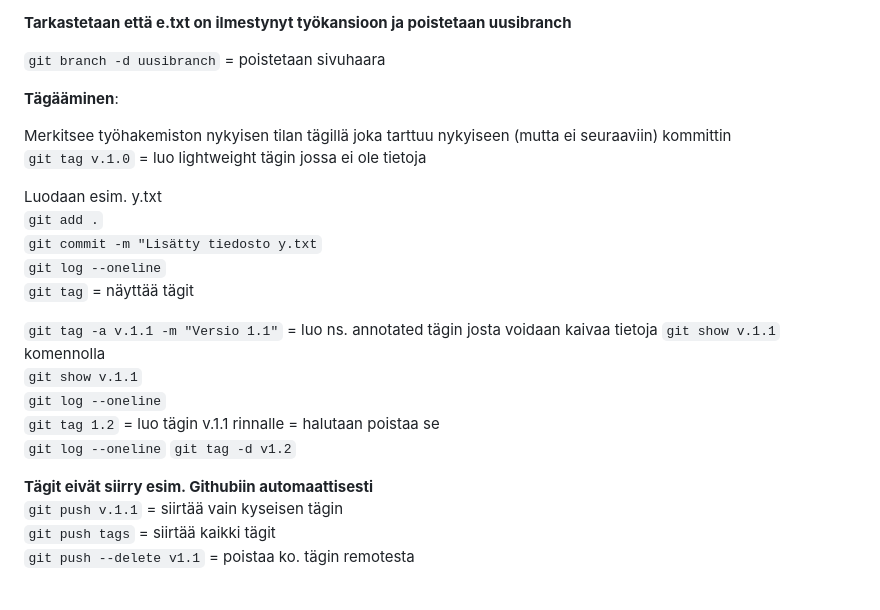
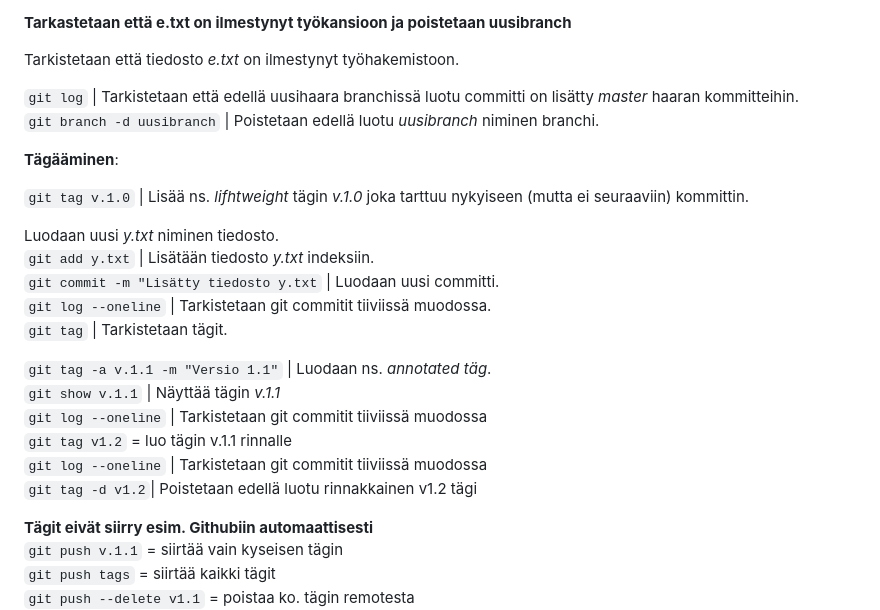
Before and after one commit to JouniJokelainen/public, a Markdown page: readme.md, the part around the change. GitHub-like rendering; blank space fills up the shorter version.

```diff
--- a/readme.md
+++ b/readme.md
@@ -73,25 +73,27 @@ Luodaan uusi *e.txt* niminen tiedosto.
 
 **Tarkastetaan että e.txt on ilmestynyt työkansioon ja poistetaan uusibranch**
 
-`git branch -d uusibranch` = poistetaan sivuhaara
+Tarkistetaan että tiedosto *e.txt* on ilmestynyt työhakemistoon.
+
+`git log` |  Tarkistetaan että edellä uusihaara branchissä luotu committi on lisätty *master* haaran kommitteihin.
+`git branch -d uusibranch` | Poistetaan edellä luotu *uusibranch* niminen branchi.
 
 **Tägääminen**:
 
-Merkitsee työhakemiston nykyisen tilan tägillä joka tarttuu nykyiseen (mutta ei seuraaviin) kommittin
-`git tag v.1.0` = luo lightweight tägin jossa ei ole tietoja
+`git tag v.1.0` | Lisää ns. *lifhtweight* tägin *v.1.0* joka tarttuu nykyiseen (mutta ei seuraaviin) kommittin.
 
-Luodaan esim. y.txt
-`git add .`
-`git commit -m "Lisätty tiedosto y.txt`
-`git log --oneline`
-`git tag` = näyttää tägit
+Luodaan uusi *y.txt* niminen tiedosto.
+`git add y.txt` | Lisätään tiedosto *y.txt* indeksiin.
+`git commit -m "Lisätty tiedosto y.txt` | Luodaan uusi committi.
+`git log --oneline` | Tarkistetaan git commitit tiiviissä muodossa.
+`git tag` | Tarkistetaan tägit.
 
-`git tag -a v.1.1 -m "Versio 1.1"` = luo ns. annotated tägin josta voidaan kaivaa tietoja `git show v.1.1` komennolla
-`git show v.1.1`
-`git log --oneline`
-`git tag 1.2` = luo tägin v.1.1 rinnalle = halutaan poistaa se
-`git log --oneline`
-`git tag -d v1.2`
+`git tag -a v.1.1 -m "Versio 1.1"` | Luodaan ns. *annotated täg*.
+`git show v.1.1` | Näyttää tägin *v.1.1*
+`git log --oneline` | Tarkistetaan git commitit tiiviissä muodossa
+`git tag v1.2` = luo tägin v.1.1 rinnalle
+`git log --oneline` | Tarkistetaan git commitit tiiviissä muodossa
+`git tag -d v1.2`| Poistetaan edellä luotu rinnakkainen v1.2 tägi
 
 **Tägit eivät siirry esim. Githubiin automaattisesti**
 `git push v.1.1` = siirtää vain  kyseisen tägin
```
